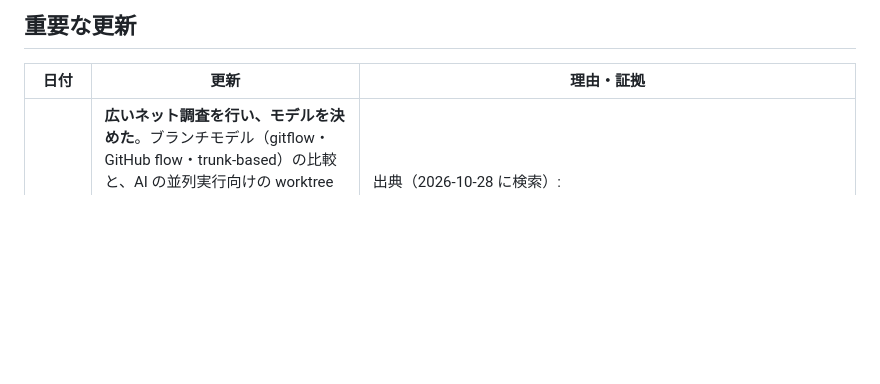
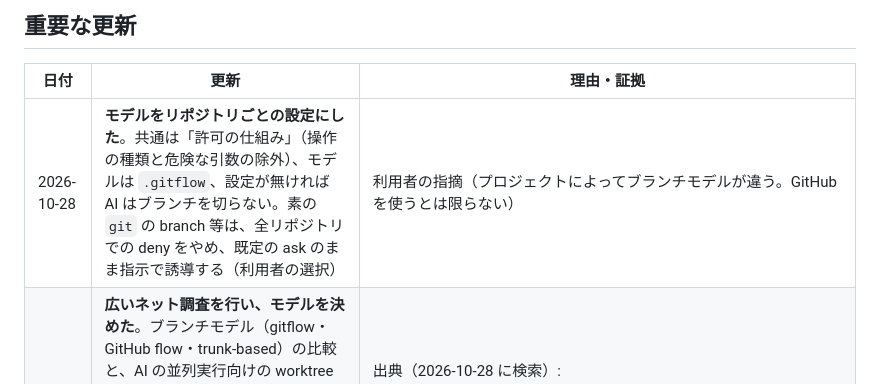
Before and after one commit to applejxd/dotfiles, a Markdown page: docs/change/0047-gitflow.md, the part around the change. GitHub-like rendering; blank space fills up the shorter version.

Commit message:
docs: add the update row for the per-repository model to CHG-0047
- Motivation: the previous commit left the update row out because it was staged before the edit
- Change: the case's update table records the per-repository model decision and its reason
- Impact: docs only

```diff
--- a/docs/change/0047-gitflow.md
+++ b/docs/change/0047-gitflow.md
@@ -166,5 +166,6 @@
 
 | 日付 | 更新 | 理由・証拠 |
 | --- | --- | --- |
+| 2026-10-28 | **モデルをリポジトリごとの設定にした**。共通は「許可の仕組み」（操作の種類と危険な引数の除外）、モデルは `.gitflow`、設定が無ければ AI はブランチを切らない。素の `git` の branch 等は、全リポジトリでの deny をやめ、既定の ask のまま指示で誘導する（利用者の選択） | 利用者の指摘（プロジェクトによってブランチモデルが違う。GitHub を使うとは限らない） |
 | 2026-10-28 | **広いネット調査を行い、モデルを決めた**。ブランチモデル（gitflow・GitHub flow・trunk-based）の比較と、AI の並列実行向けの worktree の管理ツール（Worktrunk・git-worktree-runner など）、スタック型ツール（jujutsu・git-branchless・Graphite・git-spice）を調べた。利用者が **gitflow-lite（main / develop / feature。release・hotfix なし。feature は squash）**を選択。GitHub flow は縮小先として残す（git-flow-next の preset と設定で移れるので、許可の形の設計は、どちらでも変わらない） | 出典（2026-10-28 に検索）: <https://trunkbaseddevelopment.com/alternative-branching-models/>・<https://gitkraken.com/blog/how-to-choose-gitflow-vs-trunk-based-in-7-steps-2026>・<https://nx.dev/blog/git-worktrees-ai-agents>・<https://zylos.ai/research/2026-02-22-git-worktree-parallel-ai-development/>。一般に、頻繁にリリースする・人が少ない場合は GitHub flow や trunk-based が勧められ、gitflow は複数のリリースを並行して保守する場合に向くとされる。ただし利用者の動機（統合先の安定・粒度）は、develop を挟む形で直接満たせる |
 | 2026-10-28 | 案件を起票 | 利用者の方針（コミット粒度が細かすぎる・main が不安定・並列開発の改善のために、gitflow へ。feature と worktree の起票・クローズは AI の自動。AI には `git flow` だけを許可）。ネットで git-flow-next を確認、`explore` の調査で現状を確認 |
```
